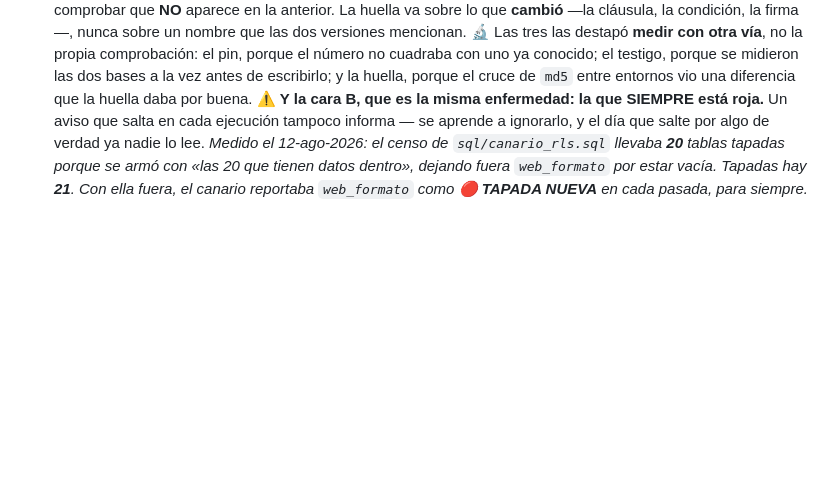
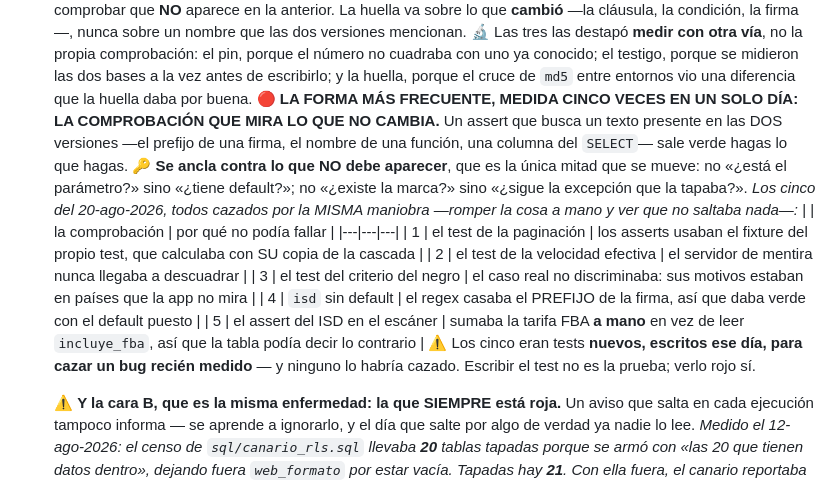
Before and after one commit to Moloka-Store/moloka-app, a Markdown page: CLAUDE.md, the part around the change. Rendered like a GitHub page; blank space fills up the shorter version.

Commit message:
CLAUDE.md: anclar contra lo que NO debe aparecer (van cinco en un dia)
Fernando: «anclar contra lo que no debe aparecer es la regla buena. Que quede
escrita, porque van cuatro». Van cinco, y el quinto llego despues.

La forma mas frecuente de la comprobacion que no puede fallar es la que MIRA LO
QUE NO CAMBIA: un assert que busca un texto presente en las DOS versiones —el
prefijo de una firma, el nombre de una funcion, una columna del SELECT— sale
verde hagas lo que hagas.

Los cinco del 20-ago, con su tabla, y el dato que los une: los cinco eran tests
NUEVOS, escritos ese dia, PARA CAZAR UN BUG RECIEN MEDIDO. Ninguno lo habria
cazado. Escribir el test no es la prueba; verlo rojo si.

Co-Authored-By: Claude Opus 5 <noreply@anthropic.com>

```diff
--- a/CLAUDE.md
+++ b/CLAUDE.md
@@ -403,6 +403,24 @@ fichero o consulta lo contestaría. No inventes explicaciones plausibles.
   el número no cuadraba con uno ya conocido; el testigo, porque se midieron las dos bases a
   la vez antes de escribirlo; y la huella, porque el cruce de `md5` entre entornos vio una
   diferencia que la huella daba por buena.
+  🔴 **LA FORMA MÁS FRECUENTE, MEDIDA CINCO VECES EN UN SOLO DÍA: LA COMPROBACIÓN QUE
+  MIRA LO QUE NO CAMBIA.** Un assert que busca un texto presente en las DOS versiones —el
+  prefijo de una firma, el nombre de una función, una columna del `SELECT`— sale verde
+  hagas lo que hagas. 🔑 **Se ancla contra lo que NO debe aparecer**, que es la única mitad
+  que se mueve: no «¿está el parámetro?» sino «¿tiene default?»; no «¿existe la marca?»
+  sino «¿sigue la excepción que la tapaba?».
+  *Los cinco del 20-ago-2026, todos cazados por la MISMA maniobra —romper la cosa a mano y
+  ver que no saltaba nada—:*
+  | | la comprobación | por qué no podía fallar |
+  |---|---|---|
+  | 1 | el test de la paginación | los asserts usaban el fixture del propio test, que calculaba con SU copia de la cascada |
+  | 2 | el test de la velocidad efectiva | el servidor de mentira nunca llegaba a descuadrar |
+  | 3 | el test del criterio del negro | el caso real no discriminaba: sus motivos estaban en países que la app no mira |
+  | 4 | `isd` sin default | el regex casaba el PREFIJO de la firma, así que daba verde con el default puesto |
+  | 5 | el assert del ISD en el escáner | sumaba la tarifa FBA **a mano** en vez de leer `incluye_fba`, así que la tabla podía decir lo contrario |
+  ⚠️ Los cinco eran tests **nuevos, escritos ese día, para cazar un bug recién medido** — y
+  ninguno lo habría cazado. Escribir el test no es la prueba; verlo rojo sí.
+
   ⚠️ **Y la cara B, que es la misma enfermedad: la que SIEMPRE está roja.** Un aviso que
   salta en cada ejecución tampoco informa — se aprende a ignorarlo, y el día que salte por
   algo de verdad ya nadie lo lee.
```
